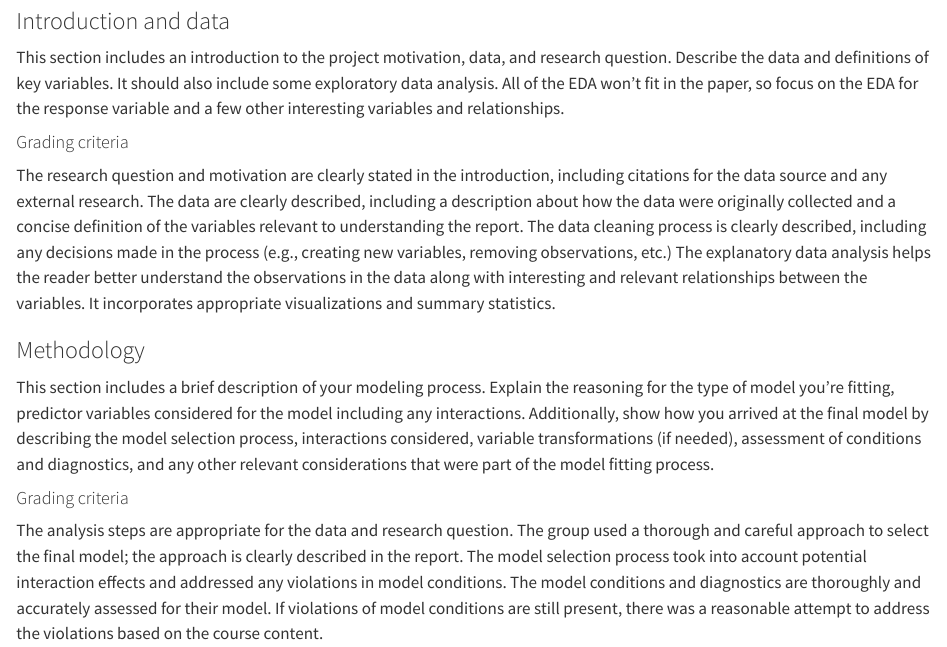
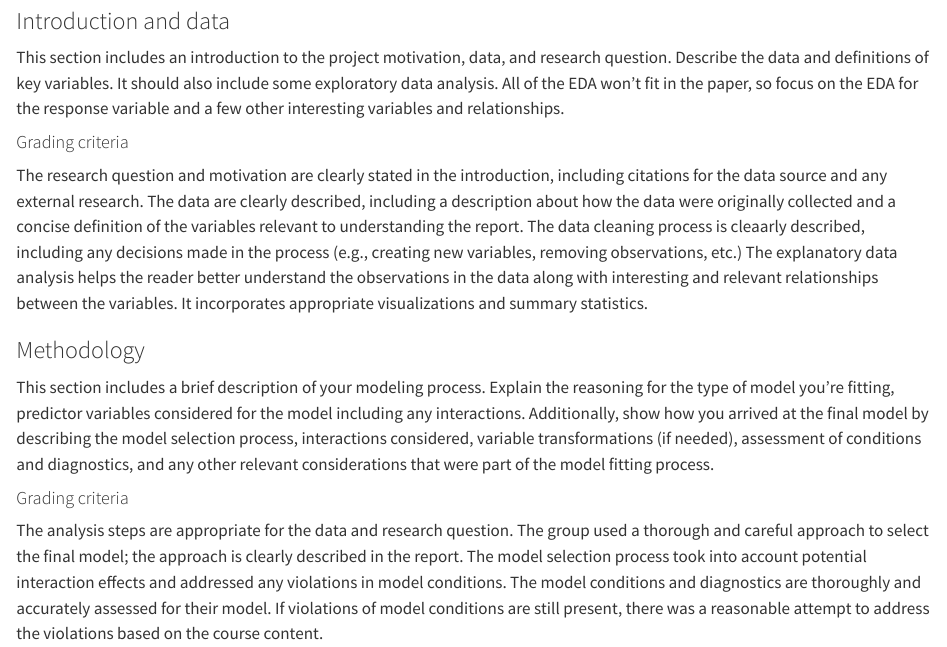
Before and after one commit to anxosanchez/SOPQ-2324, a Quarto document (project-description.qmd): the page in a window 1100 px wide, from 6230 px down. Rendered offline with R 4.5, knitr and Pandoc in place of Quarto, with nearby package versions.

Commit message:
Update project-description.qmd

```diff
--- a/project-description.qmd
+++ b/project-description.qmd
@@ -272,7 +272,7 @@ All of the EDA won't fit in the paper, so focus on the EDA for the response vari
 
 The research question and motivation are clearly stated in the introduction, including citations for the data source and any external research.
 The data are clearly described, including a description about how the data were originally collected and a concise definition of the variables relevant to understanding the report.
-The data cleaning process is clearly described, including any decisions made in the process (e.g., creating new variables, removing observations, etc.) The explanatory data analysis helps the reader better understand the observations in the data along with interesting and relevant relationships between the variables.
+The data cleaning process is cleaarly described, including any decisions made in the process (e.g., creating new variables, removing observations, etc.) The explanatory data analysis helps the reader better understand the observations in the data along with interesting and relevant relationships between the variables.
 It incorporates appropriate visualizations and summary statistics.
 
 ### Methodology
```
